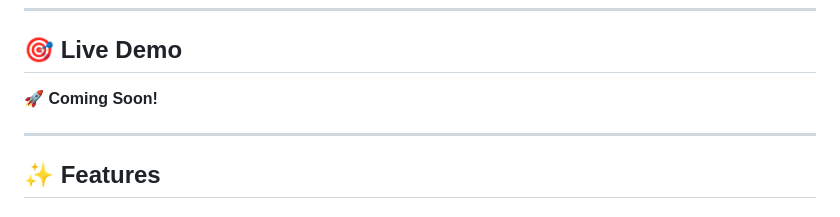
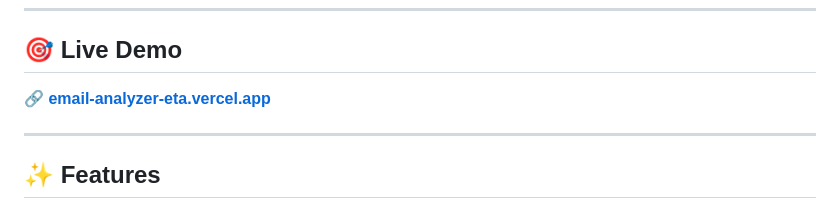
Before and after one commit to Technical-1/EmailAnalyzer, a Markdown page: README.md, the part around the change. GitHub-like rendering.

Commit message:
Add live demo URL to README

```diff
--- a/README.md
+++ b/README.md
@@ -19,8 +19,7 @@ Explore years of archived emails offline. Automatically discover accounts, track
 
 ## 🎯 Live Demo
 
-<!-- PASTE YOUR VERCEL LINK HERE -->
-**🚀 Coming Soon!**
+**🔗 [email-analyzer-eta.vercel.app](https://email-analyzer-eta.vercel.app)**
 
 ---
 
```
